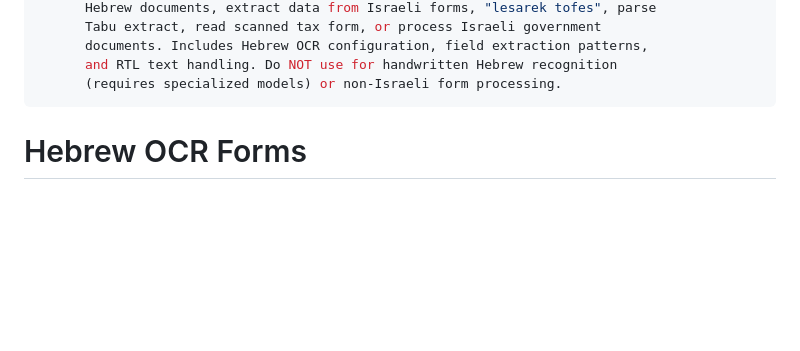
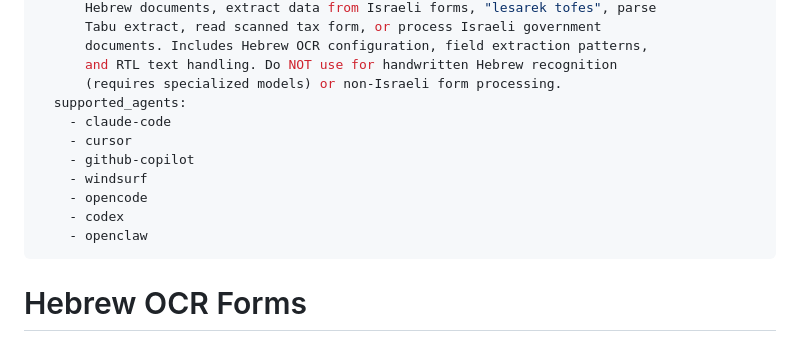
Before and after one commit to skills-il/localization, a Markdown page: hebrew-ocr-forms/SKILL.md, the part around one of its changes. Rendered like a GitHub page; blank space fills up the shorter version.

Commit message:
feat: add supported_agents to SKILL.md metadata

```diff
--- a/hebrew-ocr-forms/SKILL.md
+++ b/hebrew-ocr-forms/SKILL.md
@@ -40,6 +40,14 @@ metadata:
       documents. Includes Hebrew OCR configuration, field extraction patterns,
       and RTL text handling. Do NOT use for handwritten Hebrew recognition
       (requires specialized models) or non-Israeli form processing.
+  supported_agents:
+    - claude-code
+    - cursor
+    - github-copilot
+    - windsurf
+    - opencode
+    - codex
+    - openclaw
 ---
 
 # Hebrew OCR Forms
```
Also changed, not shown: other parts of hebrew-ocr-forms/SKILL.md (+4 -2 lines).
